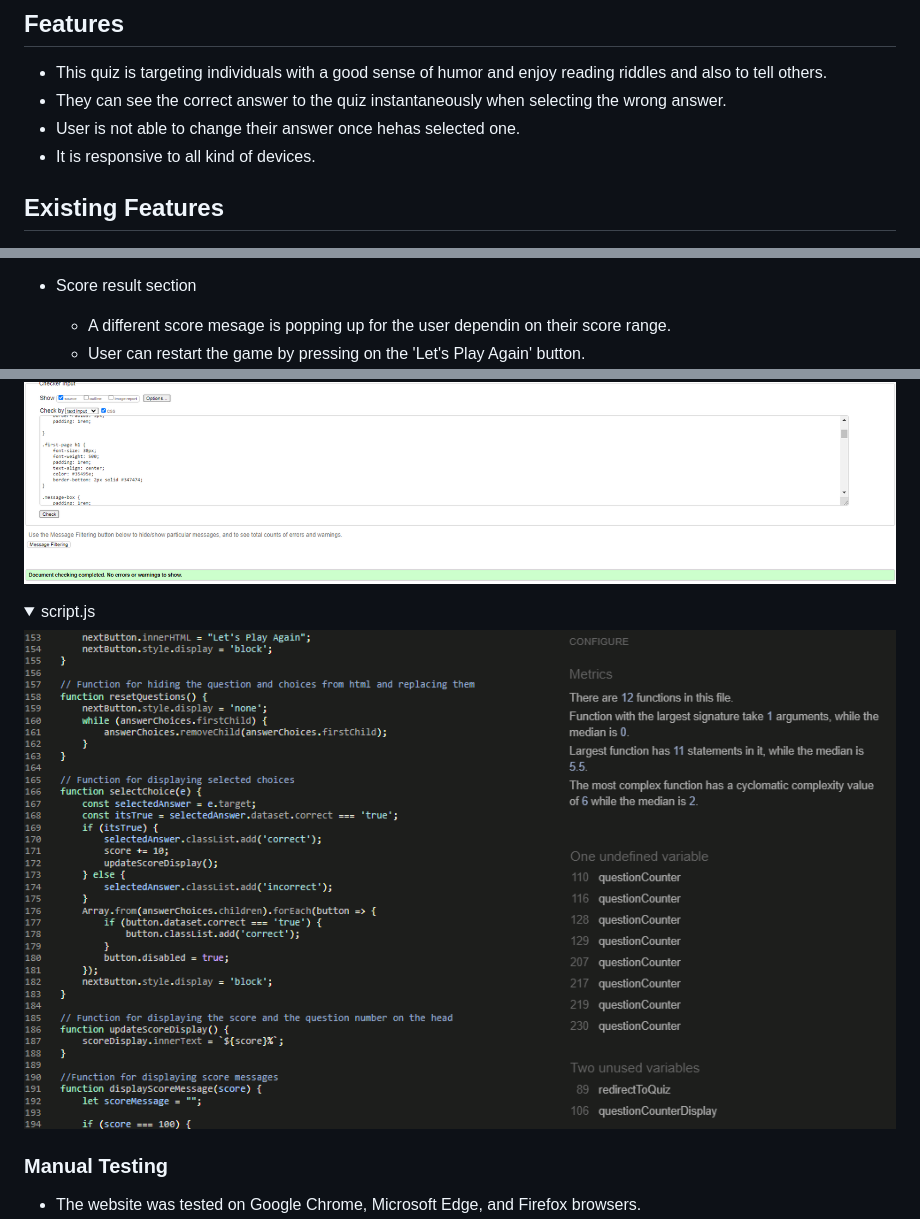
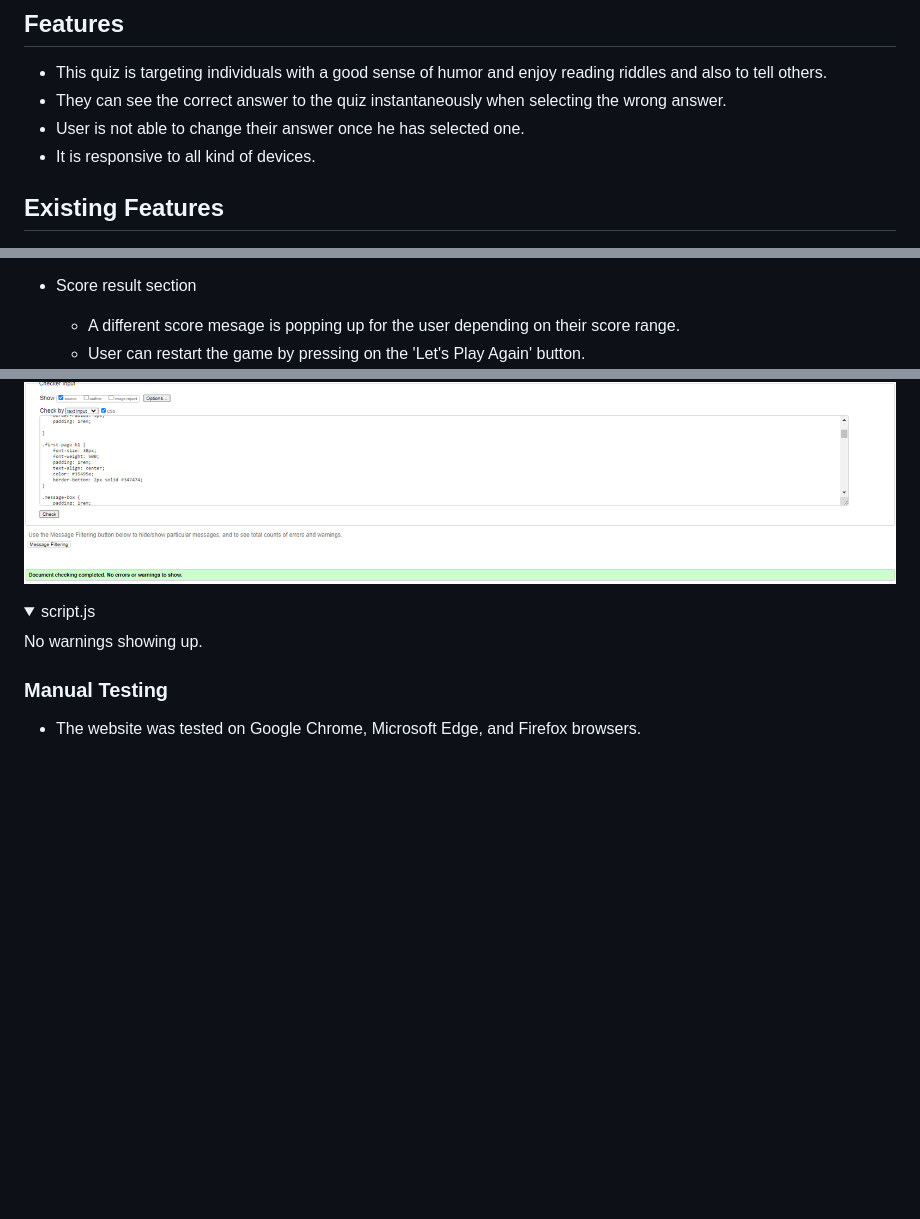
Before and after one commit to Monicaular/humor-hero-quiz, a Markdown page: README.md, 3 parts joined by grey strips. GitHub-like rendering; folded sections open; blank space fills up the shorter version.

Commit message:
Fix grammar and punctuation for the readme.md file

```diff
--- a/README.md
+++ b/README.md
@@ -27,7 +27,7 @@ It is incredibly user-friendly. The first page provides a clear description and
 
 + This quiz is targeting individuals with a good sense of humor and enjoy reading riddles and also to tell others.
 + They can see the correct answer to the quiz instantaneously when selecting the wrong answer.
-+ User is not able to change their answer once hehas selected one.
++ User is not able to change their answer once he has selected one.
 + It is responsive to all kind of devices.
 
 ## Existing Features
@@ -57,7 +57,7 @@ It is incredibly user-friendly. The first page provides a clear description and
 
 + Score result section
 
-  + A different score mesage is popping up for the user dependin on their score range.
+  + A different score mesage is popping up for the user depending on their score range.
   + User can restart the game by pressing on the 'Let's Play Again' button.
   ![Screenshot with the score message](assets/images/screenshot-score-page.png)
 
@@ -119,8 +119,7 @@ Every page of the project was checked for errors using the W3C Markup Validator,
 ![Screenshot of the style.css validation result](assets/images/screenshot-css-validator.png)</details>
 
 <details><summary>script.js</summary>
-
-![Screenshot of the script.js validation result](assets/images/screenshot-jshint.png)</details>
+No warnings showing up.
 
 ### Manual Testing
 
```
